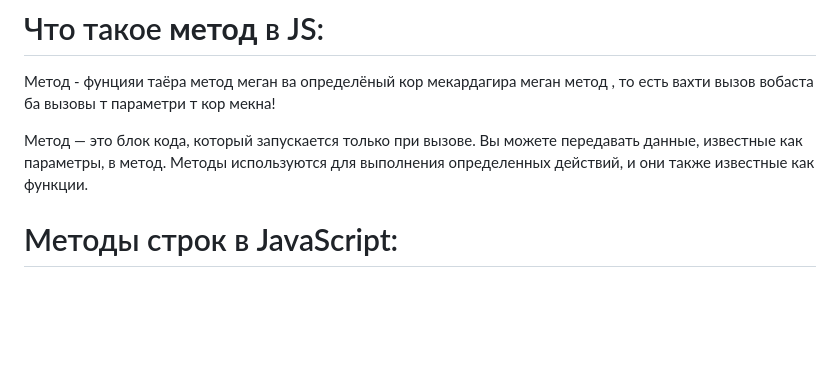
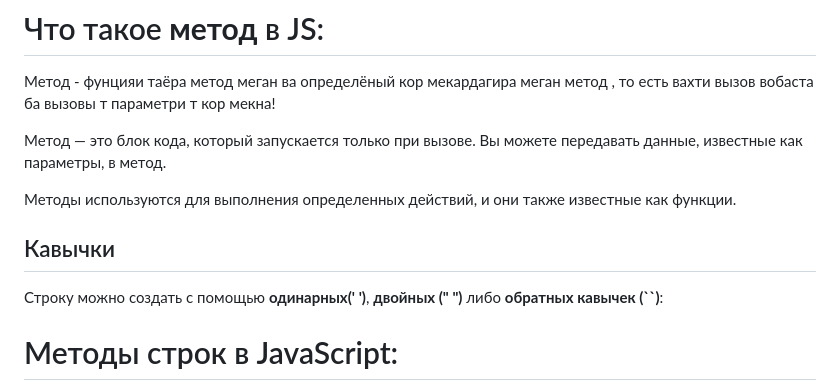
Before and after one commit to virkan91/lesson-js-June, a Markdown page: lesson-3/README.md, the part around the change. Rendered like a GitHub page; blank space fills up the shorter version.

Commit message:
text add in readme

```diff
--- a/lesson-3/README.md
+++ b/lesson-3/README.md
@@ -6,8 +6,13 @@
 
 Метод — это блок кода, который запускается только при вызове.
 Вы можете передавать данные, известные как параметры, в метод.
+
 Методы используются для выполнения определенных действий, и они
 также известные как функции.
+
+## Кавычки
+
+Строку можно создать с помощью **одинарных(' ')**, **двойных (" ")** либо **обратных кавычек (``)**:
 
 
 # Методы строк в JavaScript:
```
